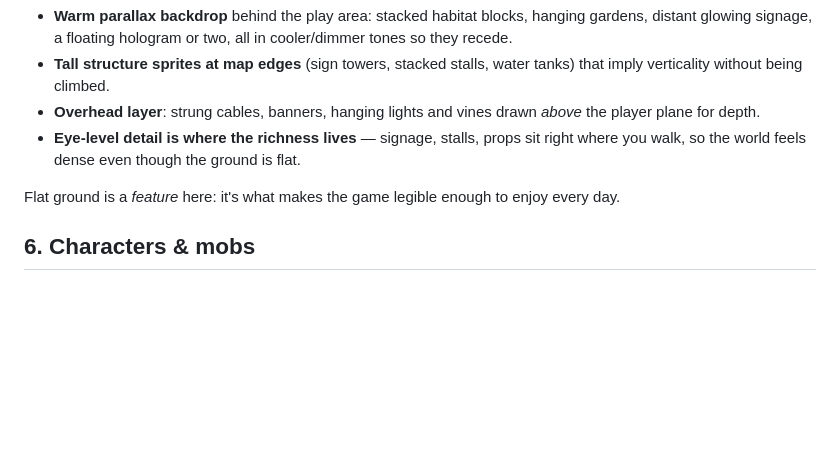
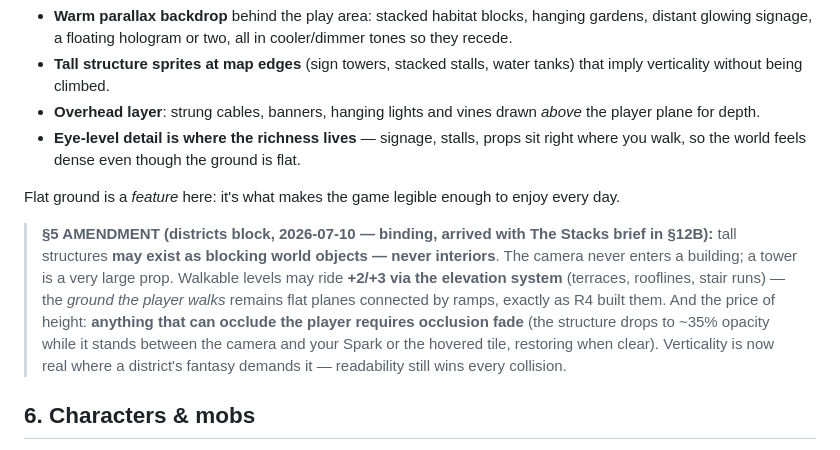
Before and after one commit to keycho/Amperia, a Markdown page: ART-DIRECTION_1.md, the part around one of its changes. Drawn GitHub-style; blank space fills up the shorter version.

```diff
--- a/ART-DIRECTION_1.md
+++ b/ART-DIRECTION_1.md
@@ -64,6 +64,18 @@ You will **not** build tall walkable skyscrapers. Height is implied, and the pla
 - **Eye-level detail is where the richness lives** — signage, stalls, props sit right where you walk, so the world feels dense even though the ground is flat.
 
 Flat ground is a *feature* here: it's what makes the game legible enough to enjoy every day.
+
+> **§5 AMENDMENT (districts block, 2026-07-10 — binding, arrived with The
+> Stacks brief in §12B):** tall structures **may exist as blocking world
+> objects — never interiors**. The camera never enters a building; a tower
+> is a very large prop. Walkable levels may ride **+2/+3 via the elevation
+> system** (terraces, rooflines, stair runs) — the *ground the player walks*
+> remains flat planes connected by ramps, exactly as R4 built them. And the
+> price of height: **anything that can occlude the player requires
+> occlusion fade** (the structure drops to ~35% opacity while it stands
+> between the camera and your Spark or the hovered tile, restoring when
+> clear). Verticality is now real where a district's fantasy demands it —
+> readability still wins every collision.
 
 ## 6. Characters & mobs
 
```
Also changed, not shown: other parts of ART-DIRECTION_1.md (+61 -0 lines).
